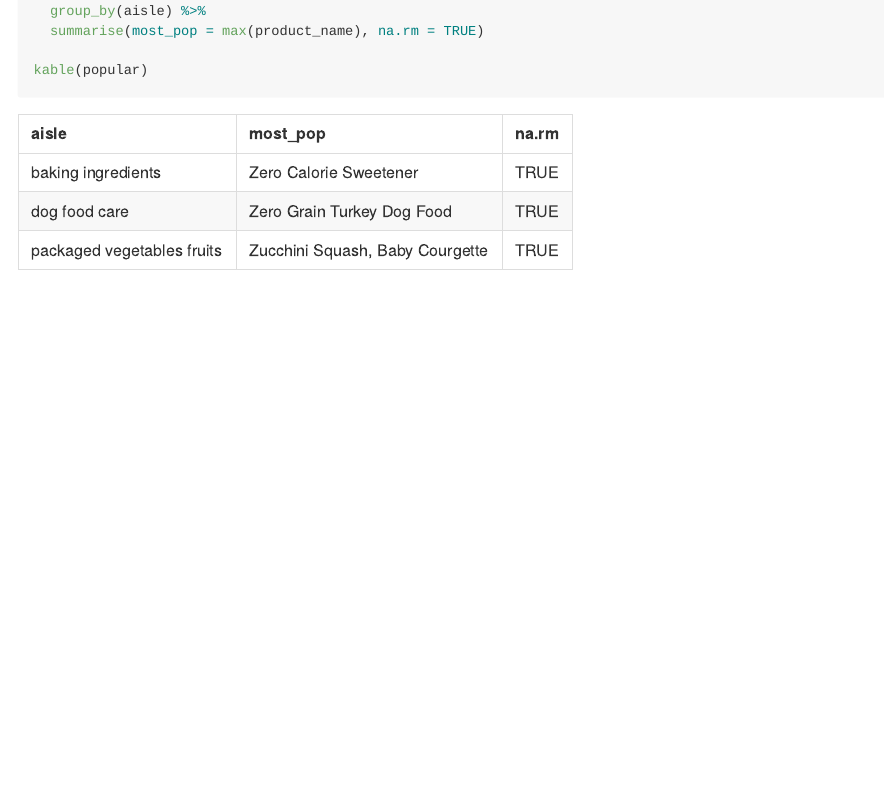
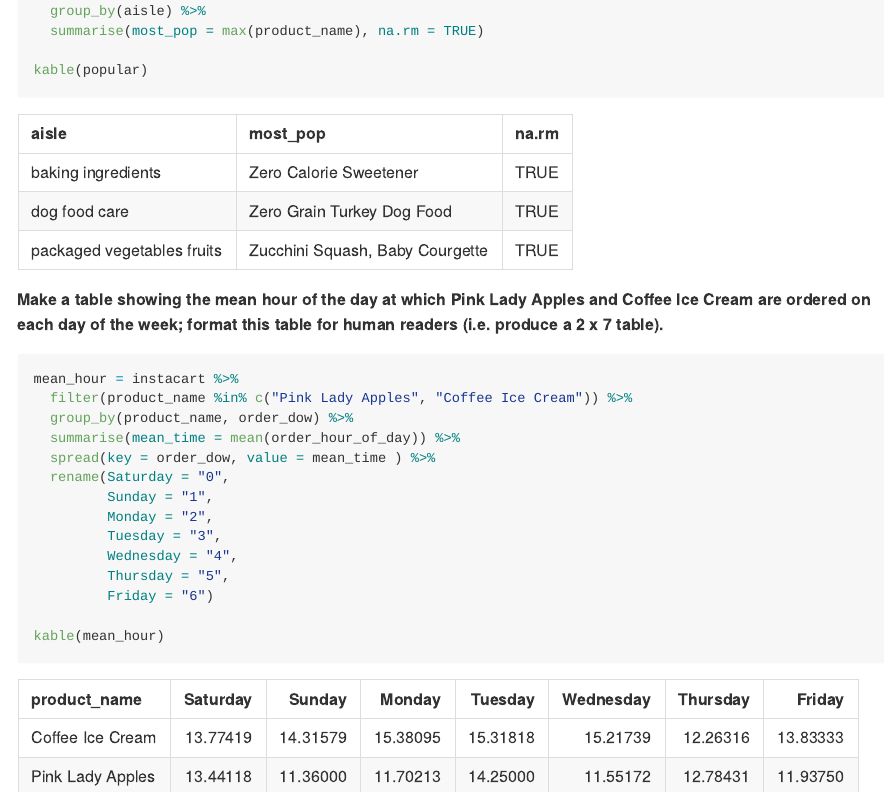
Before and after one commit to jv2629/p8105_hw3_jv2629, an R Markdown document (p8105_hw3_jv2629.Rmd): the page in a window 1100 px wide, from 5820 px down. The pictures show the output file p8105_hw3_jv2629.md that the author committed with the source, drawn offline in the style of GitHub.

Commit message:
normal human table

````diff
--- a/p8105_hw3_jv2629.Rmd
+++ b/p8105_hw3_jv2629.Rmd
@@ -136,3 +136,23 @@ popular = instacart %>%
 
 kable(popular)
 ```
+
+**Make a table showing the mean hour of the day at which Pink Lady Apples and Coffee Ice Cream are ordered on each day of the week; format this table for human readers (i.e. produce a 2 x 7 table).**
+```{r}
+mean_hour = instacart %>%
+  filter(product_name %in% c("Pink Lady Apples", "Coffee Ice Cream")) %>%
+  group_by(product_name, order_dow) %>%
+  summarise(mean_time = mean(order_hour_of_day)) %>%
+  spread(key = order_dow, value = mean_time ) %>%
+  rename(Saturday = "0",
+         Sunday = "1",
+         Monday = "2",
+         Tuesday = "3",
+         Wednesday = "4",
+         Thursday = "5",
+         Friday = "6")
+
+kable(mean_hour)
+
+
+```
````
Also changed, not shown: p8105_hw3_jv2629.md.
